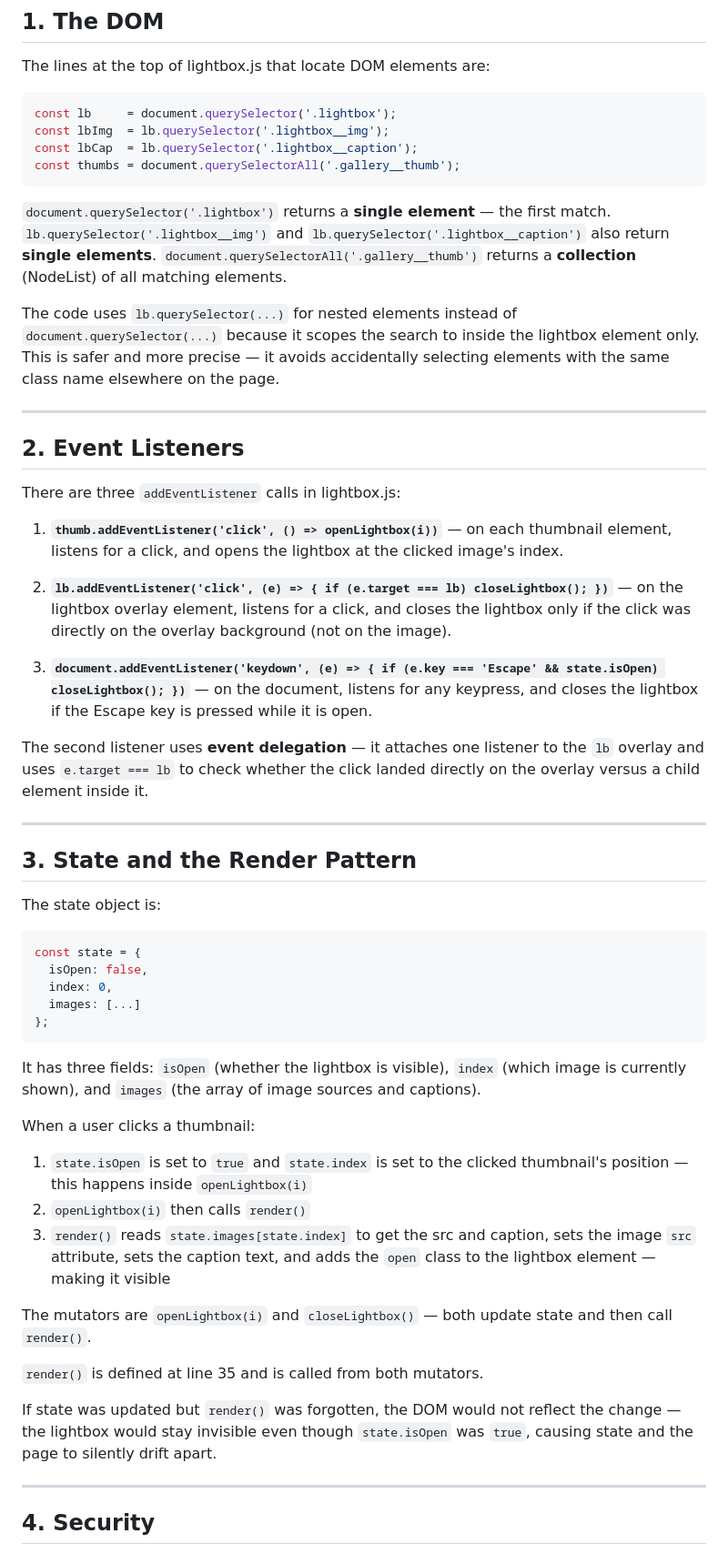
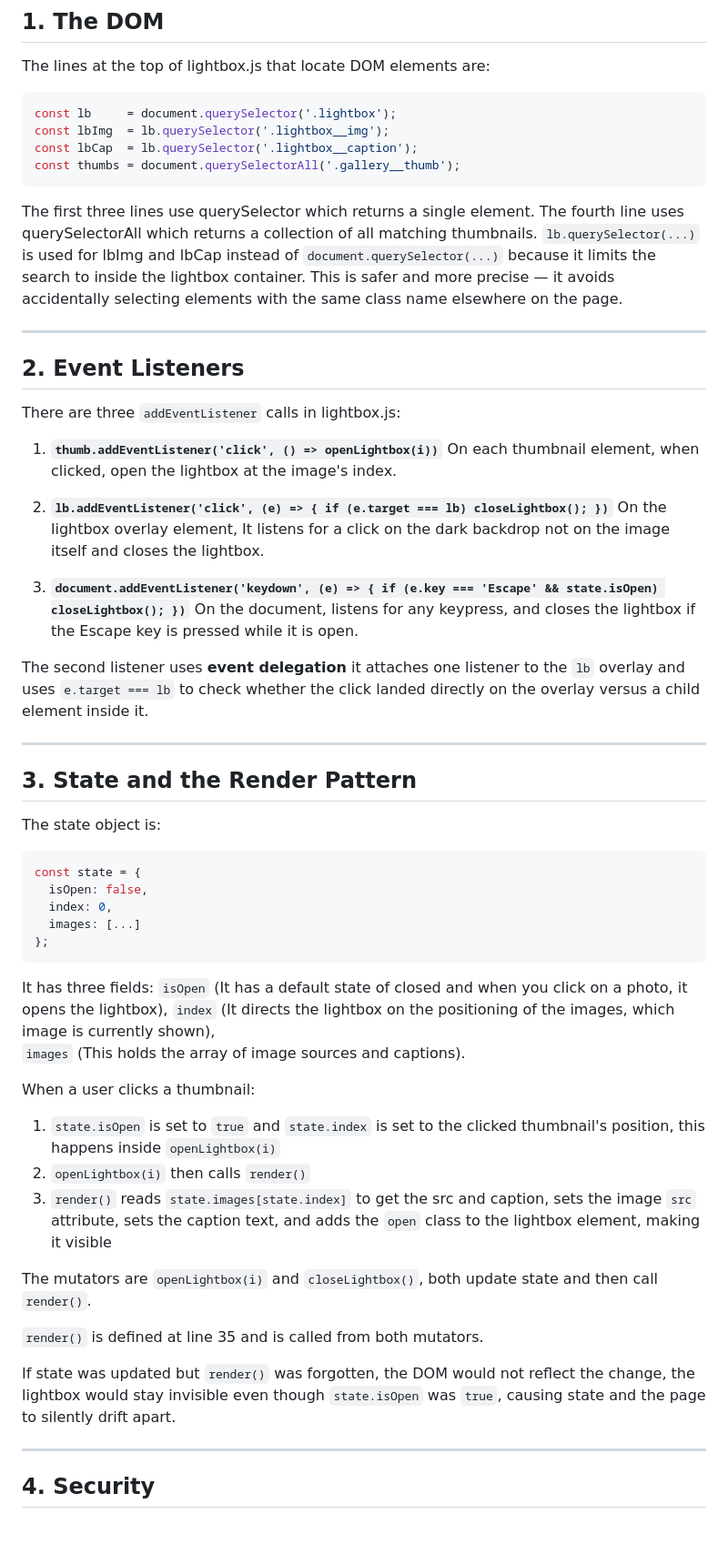
Before and after one commit to okolib/boma-landing-page, a Markdown page: LIGHTBOX-NOTES.md, the part around one of its changes. Shown at 91% size. Drawn GitHub-style; blank space fills up the shorter version.

Commit message:
Add Task 2 lightbox code annotations

````diff
--- a/LIGHTBOX-NOTES.md
+++ b/LIGHTBOX-NOTES.md
@@ -11,11 +11,7 @@ const lbCap  = lb.querySelector('.lightbox__caption');
 const thumbs = document.querySelectorAll('.gallery__thumb');
 ```
 
-`document.querySelector('.lightbox')` returns a **single element** — the first match.
-`lb.querySelector('.lightbox__img')` and `lb.querySelector('.lightbox__caption')` also return **single elements**.
-`document.querySelectorAll('.gallery__thumb')` returns a **collection** (NodeList) of all matching elements.
-
-The code uses `lb.querySelector(...)` for nested elements instead of `document.querySelector(...)` because it scopes the search to inside the lightbox element only. This is safer and more precise — it avoids accidentally selecting elements with the same class name elsewhere on the page.
+The first three lines use querySelector which returns a single element. The fourth line uses querySelectorAll which returns a collection of all matching thumbnails. `lb.querySelector(...)` is used for lbImg and lbCap instead of `document.querySelector(...)` because it limits the search to inside the lightbox container. This is safer and more precise — it avoids accidentally selecting elements with the same class name elsewhere on the page.
 
 ---
 
@@ -23,13 +19,16 @@ The code uses `lb.querySelector(...)` for nested elements instead of `document.q
 
 There are three `addEventListener` calls in lightbox.js:
 
-1. **`thumb.addEventListener('click', () => openLightbox(i))`** — on each thumbnail element, listens for a click, and opens the lightbox at the clicked image's index.
+1. **`thumb.addEventListener('click', () => openLightbox(i))`**
+On each thumbnail element, when clicked, open the lightbox at the image's index.
 
-2. **`lb.addEventListener('click', (e) => { if (e.target === lb) closeLightbox(); })`** — on the lightbox overlay element, listens for a click, and closes the lightbox only if the click was directly on the overlay background (not on the image).
+2. **`lb.addEventListener('click', (e) => { if (e.target === lb) closeLightbox(); })`**
+On the lightbox overlay element, It listens for a click on the dark backdrop not on the image itself and closes the lightbox.
 
-3. **`document.addEventListener('keydown', (e) => { if (e.key === 'Escape' && state.isOpen) closeLightbox(); })`** — on the document, listens for any keypress, and closes the lightbox if the Escape key is pressed while it is open.
+3. **`document.addEventListener('keydown', (e) => { if (e.key === 'Escape' && state.isOpen) closeLightbox(); })`**
+On the document, listens for any keypress, and closes the lightbox if the Escape key is pressed while it is open.
 
-The second listener uses **event delegation** — it attaches one listener to the `lb` overlay and uses `e.target === lb` to check whether the click landed directly on the overlay versus a child element inside it.
+The second listener uses **event delegation**  it attaches one listener to the `lb` overlay and uses `e.target === lb` to check whether the click landed directly on the overlay versus a child element inside it.
 
 ---
 
@@ -45,18 +44,21 @@ const state = {
 };
 ```
 
-It has three fields: `isOpen` (whether the lightbox is visible), `index` (which image is currently shown), and `images` (the array of image sources and captions).
+It has three fields:
+`isOpen` (It has a default state of closed and when you click on a photo, it opens the lightbox),
+`index` (It directs the lightbox on the positioning of the images, which image is currently shown),
+`images` (This holds the array of image sources and captions).
 
 When a user clicks a thumbnail:
-1. `state.isOpen` is set to `true` and `state.index` is set to the clicked thumbnail's position — this happens inside `openLightbox(i)`
+1. `state.isOpen` is set to `true` and `state.index` is set to the clicked thumbnail's position, this happens inside `openLightbox(i)`
 2. `openLightbox(i)` then calls `render()`
-3. `render()` reads `state.images[state.index]` to get the src and caption, sets the image `src` attribute, sets the caption text, and adds the `open` class to the lightbox element — making it visible
+3. `render()` reads `state.images[state.index]` to get the src and caption, sets the image `src` attribute, sets the caption text, and adds the `open` class to the lightbox element, making it visible
 
-The mutators are `openLightbox(i)` and `closeLightbox()` — both update state and then call `render()`.
+The mutators are `openLightbox(i)` and `closeLightbox()`, both update state and then call `render()`.
 
 `render()` is defined at line 35 and is called from both mutators.
 
-If state was updated but `render()` was forgotten, the DOM would not reflect the change — the lightbox would stay invisible even though `state.isOpen` was `true`, causing state and the page to silently drift apart.
+If state was updated but `render()` was forgotten, the DOM would not reflect the change, the lightbox would stay invisible even though `state.isOpen` was `true`, causing state and the page to silently drift apart.
 
 ---
 
````
Also changed, not shown: other parts of LIGHTBOX-NOTES.md (+3 -3 lines).
